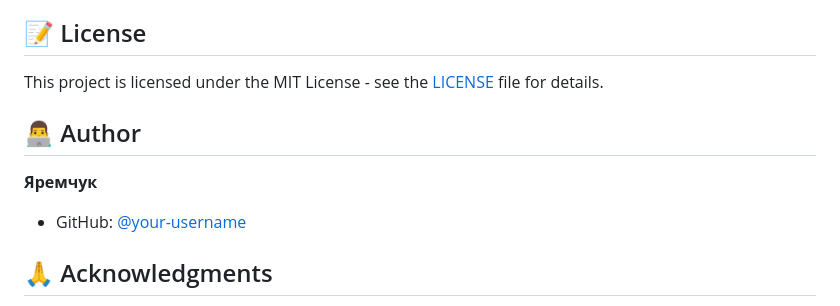
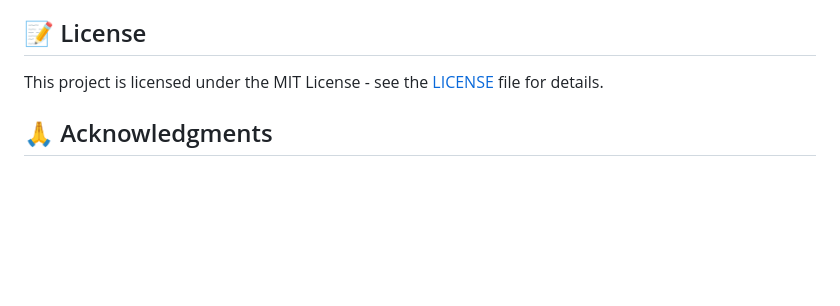
Before and after one commit to ZeroEnd1/Login-Form-Project, a Markdown page: README.md, the part around the change. GitHub-like rendering; blank space fills up the shorter version.

Commit message:
Remove author information from README
Removed author section from README.

```diff
--- a/README.md
+++ b/README.md
@@ -147,10 +147,6 @@ login-form-project/
 ## 📝 License
 This project is licensed under the MIT License - see the [LICENSE](LICENSE) file for details.
 
-## 👨‍💻 Author
-**Яремчук**
-- GitHub: [@your-username](https://github.com/your-username)
-
 ## 🙏 Acknowledgments
 - FontAwesome for the amazing icons
 - Google Fonts for beautiful typography
```
